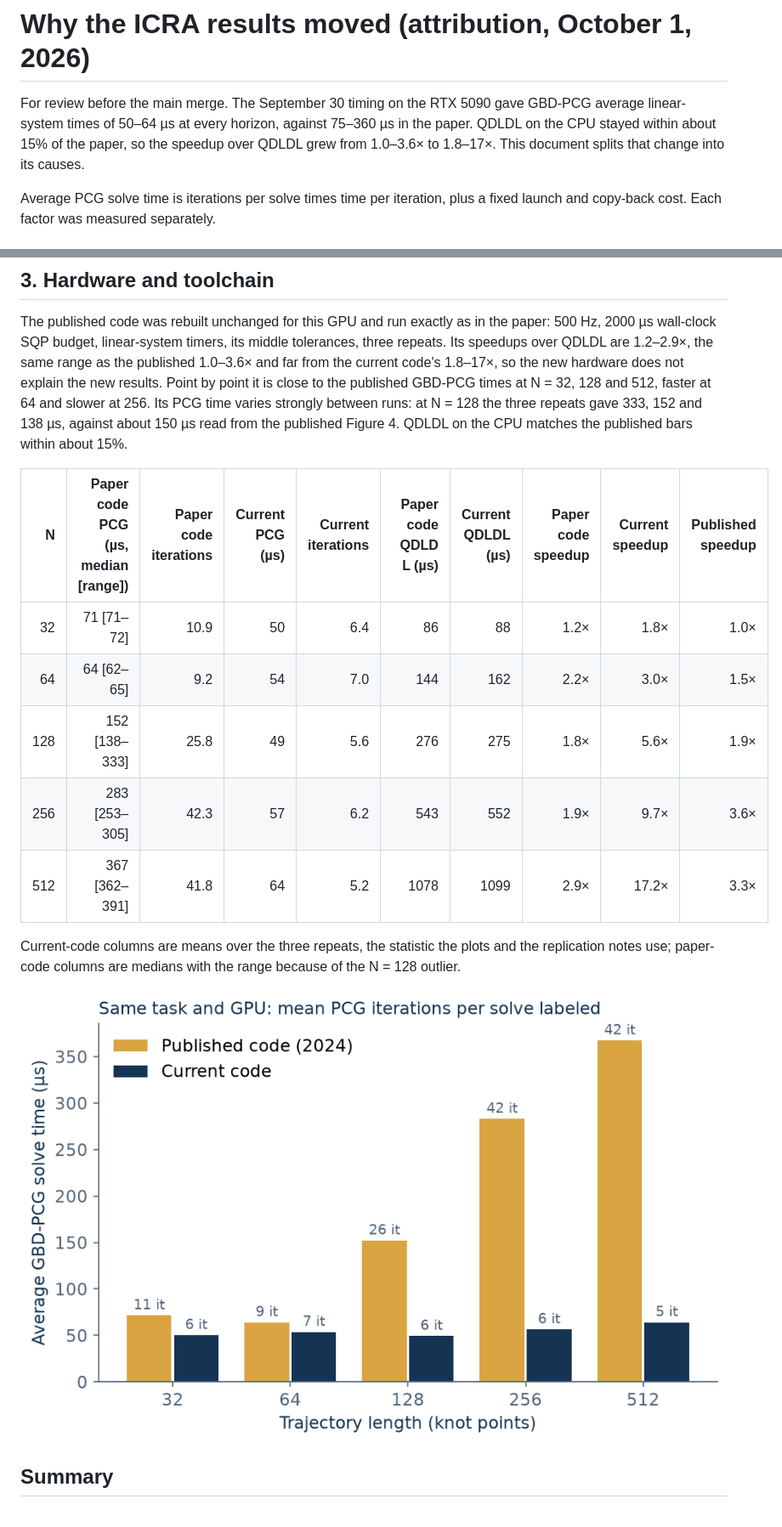
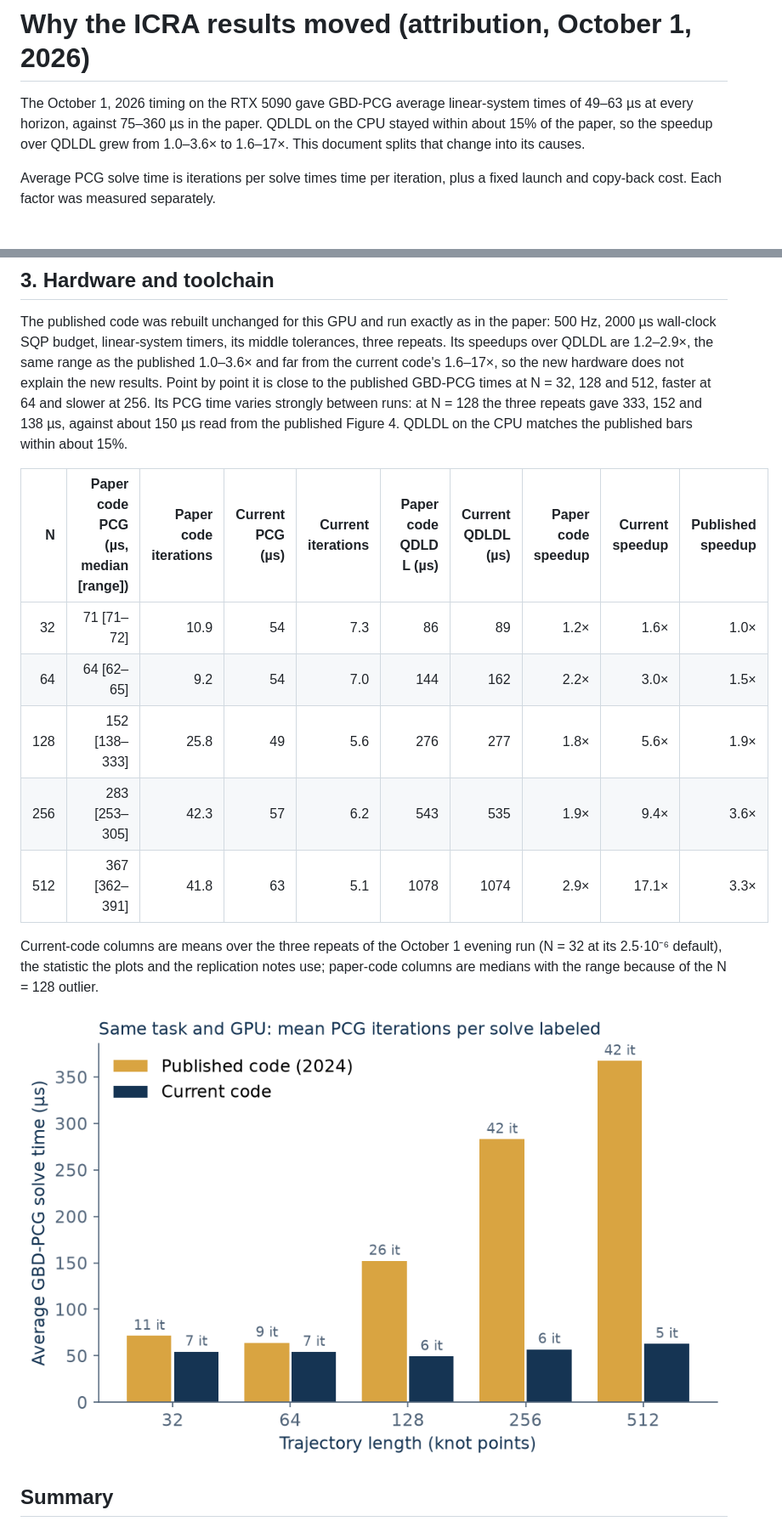
Before and after one commit to A2R-Lab/MPCGPU, a Markdown page: docs/speedup-attribution.md, 2 parts joined by grey strips. Shown at 85% size. GitHub-like rendering; pictures changed too: docs/attribution-paper-vs-current.png.

```diff
--- a/docs/speedup-attribution.md
+++ b/docs/speedup-attribution.md
@@ -1,9 +1,9 @@
 # Why the ICRA results moved (attribution, October 1, 2026)
 
-For review before the main merge. The September 30 timing on the RTX 5090 gave GBD-PCG
-average linear-system times of 50–64 µs at every horizon, against 75–360 µs in the paper.
-QDLDL on the CPU stayed within about 15% of the paper, so the speedup over QDLDL grew from
-1.0–3.6× to 1.8–17×. This document splits that change into its causes.
+The October 1, 2026 timing on the RTX 5090 gave GBD-PCG average linear-system times of
+49–63 µs at every horizon, against 75–360 µs in the paper. QDLDL on the CPU stayed within
+about 15% of the paper, so the speedup over QDLDL grew from 1.0–3.6× to 1.6–17×. This
+document splits that change into its causes.
 
 Average PCG solve time is iterations per solve times time per iteration, plus a fixed launch
 and copy-back cost. Each factor was measured separately.
@@ -69,21 +69,21 @@ every version, and it is most of today's 50–64 µs average because current sol
 The published code was rebuilt unchanged for this GPU and run exactly as in the paper: 500 Hz,
 2000 µs wall-clock SQP budget, linear-system timers, its middle tolerances, three repeats. Its
 speedups over QDLDL are 1.2–2.9×, the same range as the published 1.0–3.6× and far from the current
-code's 1.8–17×, so the new hardware does not explain the new results. Point by point it is close to the
+code's 1.6–17×, so the new hardware does not explain the new results. Point by point it is close to the
 published GBD-PCG times at N = 32, 128 and 512, faster at 64 and slower at 256. Its PCG time varies
 strongly between runs: at N = 128 the three repeats gave 333, 152 and 138 µs, against about 150 µs read
 from the published Figure 4. QDLDL on the CPU matches the published bars within about 15%.
 
 | N | Paper code PCG (µs, median [range]) | Paper code iterations | Current PCG (µs) | Current iterations | Paper code QDLDL (µs) | Current QDLDL (µs) | Paper code speedup | Current speedup | Published speedup |
 | ---: | ---: | ---: | ---: | ---: | ---: | ---: | ---: | ---: | ---: |
-| 32 | 71 [71–72] | 10.9 | 50 | 6.4 | 86 | 88 | 1.2× | 1.8× | 1.0× |
+| 32 | 71 [71–72] | 10.9 | 54 | 7.3 | 86 | 89 | 1.2× | 1.6× | 1.0× |
 | 64 | 64 [62–65] | 9.2 | 54 | 7.0 | 144 | 162 | 2.2× | 3.0× | 1.5× |
-| 128 | 152 [138–333] | 25.8 | 49 | 5.6 | 276 | 275 | 1.8× | 5.6× | 1.9× |
-| 256 | 283 [253–305] | 42.3 | 57 | 6.2 | 543 | 552 | 1.9× | 9.7× | 3.6× |
-| 512 | 367 [362–391] | 41.8 | 64 | 5.2 | 1078 | 1099 | 2.9× | 17.2× | 3.3× |
+| 128 | 152 [138–333] | 25.8 | 49 | 5.6 | 276 | 277 | 1.8× | 5.6× | 1.9× |
+| 256 | 283 [253–305] | 42.3 | 57 | 6.2 | 543 | 535 | 1.9× | 9.4× | 3.6× |
+| 512 | 367 [362–391] | 41.8 | 63 | 5.1 | 1078 | 1074 | 2.9× | 17.1× | 3.3× |
 
-Current-code columns are means over the three repeats, the statistic the plots and the replication
-notes use; paper-code columns are medians with the range because of the N = 128 outlier.
+Current-code columns are means over the three repeats of the October 1 evening run (N = 32 at its
+2.5·10⁻⁶ default), the statistic the plots and the replication notes use; paper-code columns are medians with the range because of the N = 128 outlier.
 
 ![Published versus current code on this host](attribution-paper-vs-current.png)
 
```
Also changed, not shown: other parts of docs/speedup-attribution.md (+1 -1 lines), docs/icra-replication.md (+26 -24 lines), docs/website.md (+1 -1 lines), docs/assets/current-linsys-time.png, docs/assets/current-sqp-iterations.png, 3 other files.
